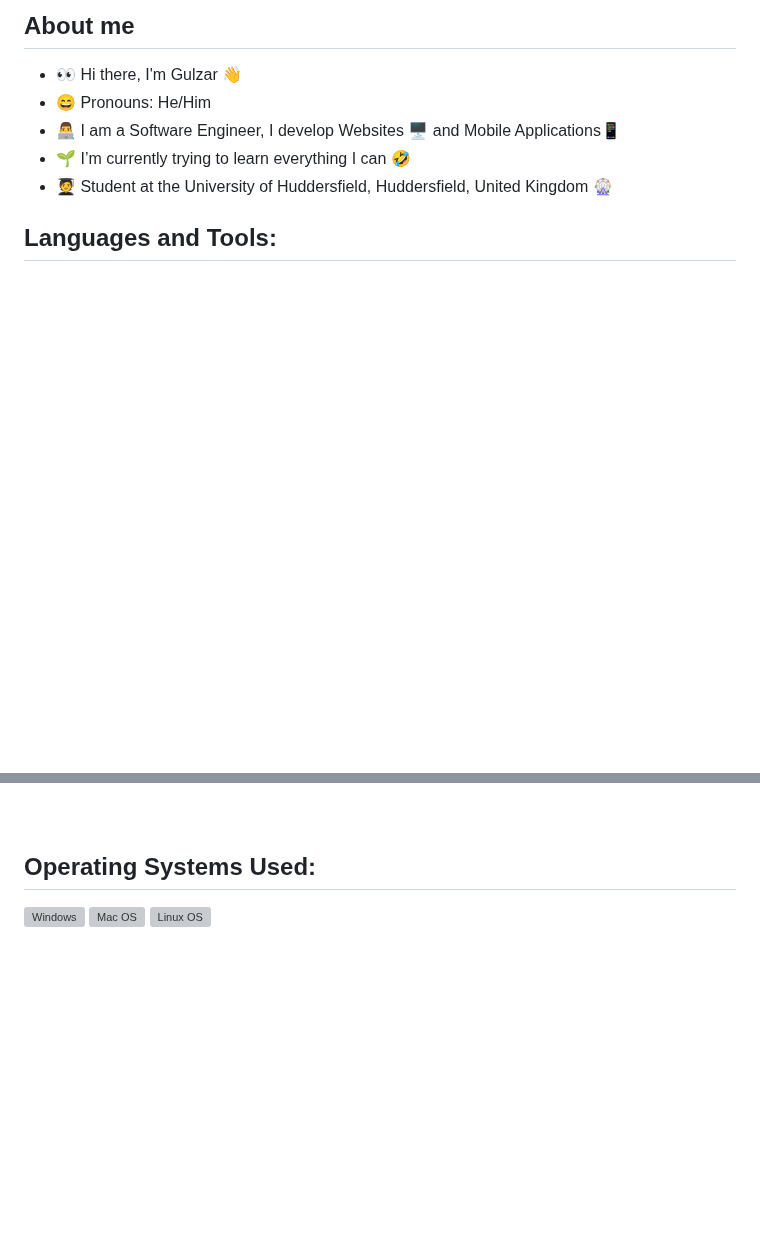
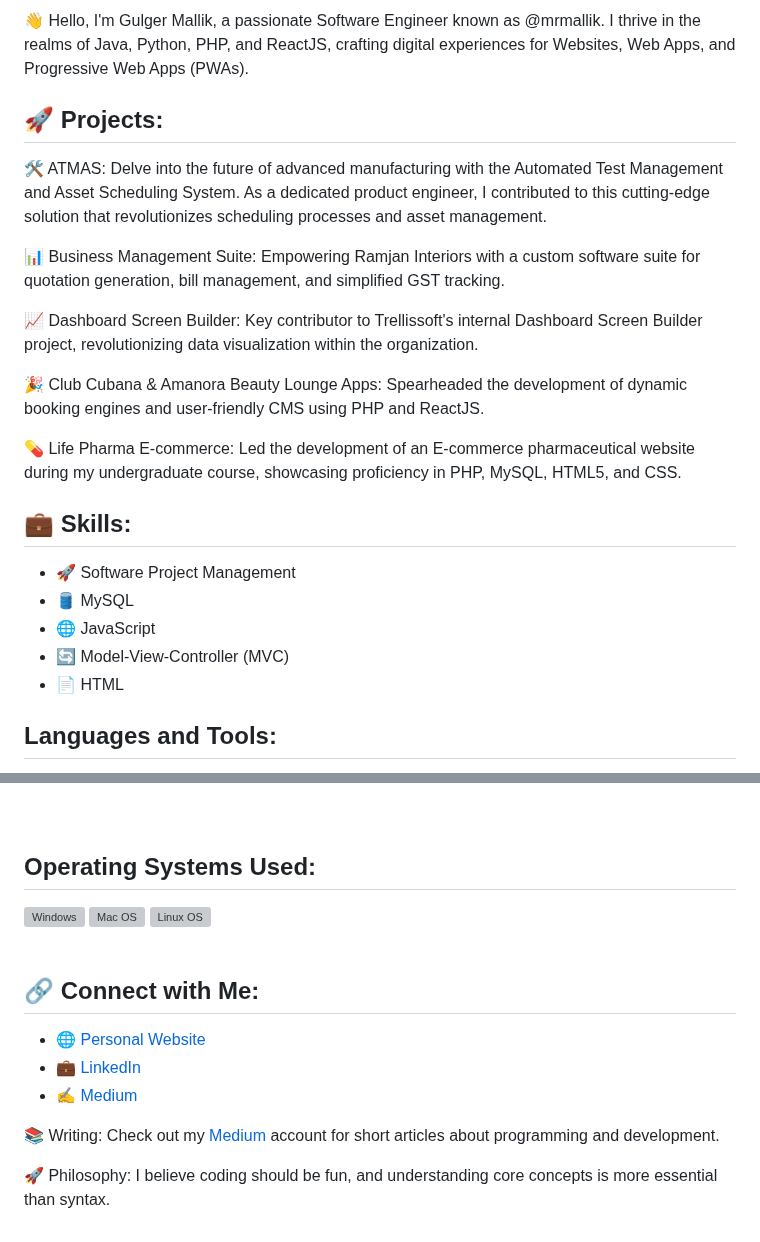
Before and after one commit to mr-mallik/mr-mallik, a Markdown page: README.md, 2 parts joined by grey strips. Drawn GitHub-style; blank space fills up the shorter version; grey boxes are pictures that could not be loaded.

```diff
--- a/README.md
+++ b/README.md
@@ -1,10 +1,24 @@
-## About me
+👋 Hello, I'm Gulger Mallik, a passionate Software Engineer known as @mrmallik. I thrive in the realms of Java, Python, PHP, and ReactJS, crafting digital experiences for Websites, Web Apps, and Progressive Web Apps (PWAs).
 
-- 👀 Hi there, I'm Gulzar 👋
-- 😄 Pronouns: He/Him
-- 👨‍💻 I am a Software Engineer, I develop Websites 🖥️ and Mobile Applications📱
-- 🌱 I’m currently trying to learn everything I can 🤣
-- 🧑‍🎓 Student at the University of Huddersfield, Huddersfield, United Kingdom 🎡
+## 🚀 Projects:
+
+🛠️ ATMAS: Delve into the future of advanced manufacturing with the Automated Test Management and Asset Scheduling System. As a dedicated product engineer, I contributed to this cutting-edge solution that revolutionizes scheduling processes and asset management.
+
+📊 Business Management Suite: Empowering Ramjan Interiors with a custom software suite for quotation generation, bill management, and simplified GST tracking.
+
+📈 Dashboard Screen Builder: Key contributor to Trellissoft's internal Dashboard Screen Builder project, revolutionizing data visualization within the organization.
+
+🎉 Club Cubana & Amanora Beauty Lounge Apps: Spearheaded the development of dynamic booking engines and user-friendly CMS using PHP and ReactJS.
+
+💊 Life Pharma E-commerce: Led the development of an E-commerce pharmaceutical website during my undergraduate course, showcasing proficiency in PHP, MySQL, HTML5, and CSS.
+
+## 💼 Skills:
+
+- 🚀 Software Project Management
+- 🛢️ MySQL
+- 🌐 JavaScript
+- 🔄 Model-View-Controller (MVC)
+- 📄 HTML
 
 ## Languages and Tools:
 
@@ -36,3 +50,12 @@
 <img align="left" title="Mac OS" alt="Mac OS" width="40px" src="https://img.icons8.com/office/40/null/mac-logo--v2.png" />
 <img align="left" title="Linux OS" alt="Linux OS" width="40px" src="https://img.icons8.com/color/48/null/linux--v1.png" />
 <br /> <br />
+
+## 🔗 Connect with Me:
+- 🌐 [Personal Website](https://mrmallik.com)
+- 💼 [LinkedIn](https://linkedin.com/in/mrmallik)
+- ✍️ [Medium](https://mrmallik.medium.com/)
+
+📚 Writing: Check out my [Medium](https://mrmallik.medium.com/) account for short articles about programming and development.
+
+🚀 Philosophy: I believe coding should be fun, and understanding core concepts is more essential than syntax.
```
Also changed, not shown: other parts of README.md (+1 -1 lines).
